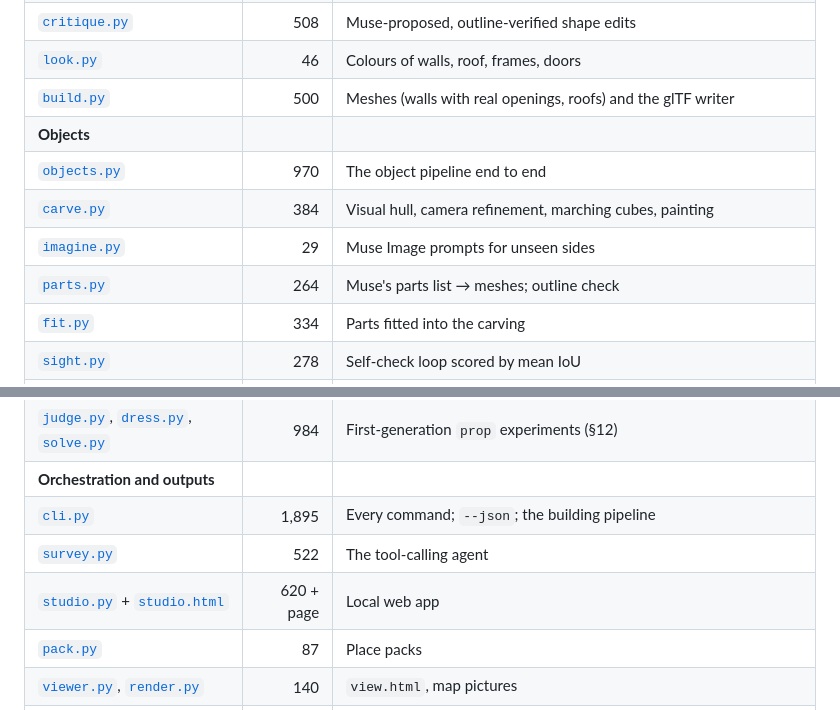
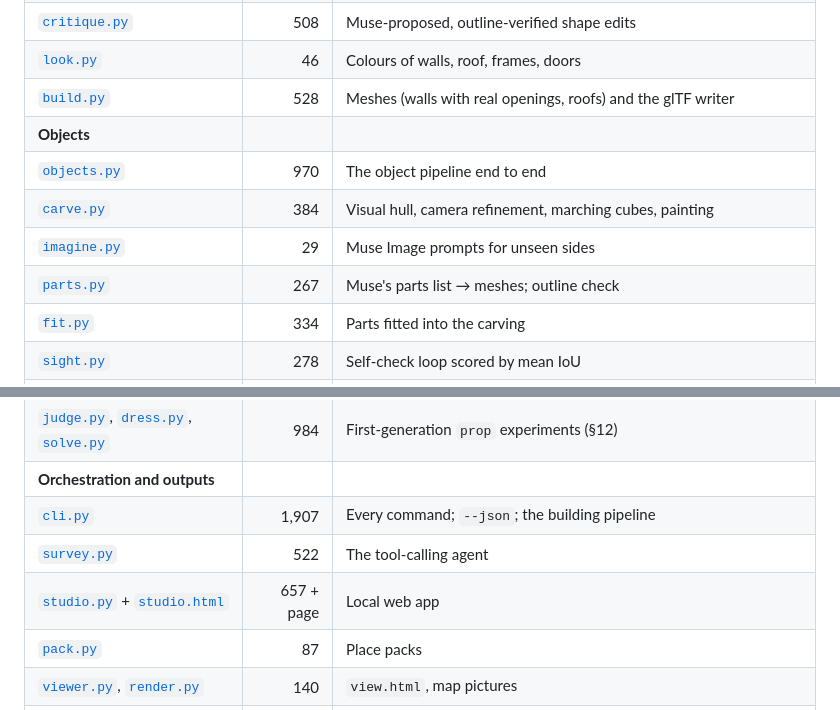
Before and after one commit to inlighten420/placelens, a Markdown page: docs/ARCHITECTURE.md, 2 parts joined by grey strips. Rendered like a GitHub page.

```diff
--- a/docs/ARCHITECTURE.md
+++ b/docs/ARCHITECTURE.md
@@ -680,12 +680,12 @@ and SIFT matching.
 | [`roof.py`](../src/placelens/roof.py) | 236 | Footprint → blocks → gable / hip / flat roofs |
 | [`critique.py`](../src/placelens/critique.py) | 508 | Muse-proposed, outline-verified shape edits |
 | [`look.py`](../src/placelens/look.py) | 46 | Colours of walls, roof, frames, doors |
-| [`build.py`](../src/placelens/build.py) | 500 | Meshes (walls with real openings, roofs) and the glTF writer |
+| [`build.py`](../src/placelens/build.py) | 528 | Meshes (walls with real openings, roofs) and the glTF writer |
 | **Objects** | | |
 | [`objects.py`](../src/placelens/objects.py) | 970 | The object pipeline end to end |
 | [`carve.py`](../src/placelens/carve.py) | 384 | Visual hull, camera refinement, marching cubes, painting |
 | [`imagine.py`](../src/placelens/imagine.py) | 29 | Muse Image prompts for unseen sides |
-| [`parts.py`](../src/placelens/parts.py) | 264 | Muse's parts list → meshes; outline check |
+| [`parts.py`](../src/placelens/parts.py) | 267 | Muse's parts list → meshes; outline check |
 | [`fit.py`](../src/placelens/fit.py) | 334 | Parts fitted into the carving |
 | [`sight.py`](../src/placelens/sight.py) | 278 | Self-check loop scored by mean IoU |
 | [`prop.py`](../src/placelens/prop.py) | 239 | Extruded cut-outs, lathe, map placement |
@@ -695,9 +695,9 @@ and SIFT matching.
 | [`seen.py`](../src/placelens/seen.py) | 91 | Pictures of what the models saw, per make |
 | [`judge.py`](../src/placelens/judge.py), [`dress.py`](../src/placelens/dress.py), [`solve.py`](../src/placelens/solve.py) | 984 | First-generation `prop` experiments (§12) |
 | **Orchestration and outputs** | | |
-| [`cli.py`](../src/placelens/cli.py) | 1,895 | Every command; `--json`; the building pipeline |
+| [`cli.py`](../src/placelens/cli.py) | 1,907 | Every command; `--json`; the building pipeline |
 | [`survey.py`](../src/placelens/survey.py) | 522 | The tool-calling agent |
-| [`studio.py`](../src/placelens/studio.py) + [`studio.html`](../src/placelens/studio.html) | 620 + page | Local web app |
+| [`studio.py`](../src/placelens/studio.py) + [`studio.html`](../src/placelens/studio.html) | 657 + page | Local web app |
 | [`pack.py`](../src/placelens/pack.py) | 87 | Place packs |
 | [`viewer.py`](../src/placelens/viewer.py), [`render.py`](../src/placelens/render.py) | 140 | `view.html`, map pictures |
 | [`progress.py`](../src/placelens/progress.py) | 74 | JSON-lines progress for the game and studio |
```
Also changed, not shown: README.md (+7 -2 lines), docs/examples.png (added), 1 other file.
